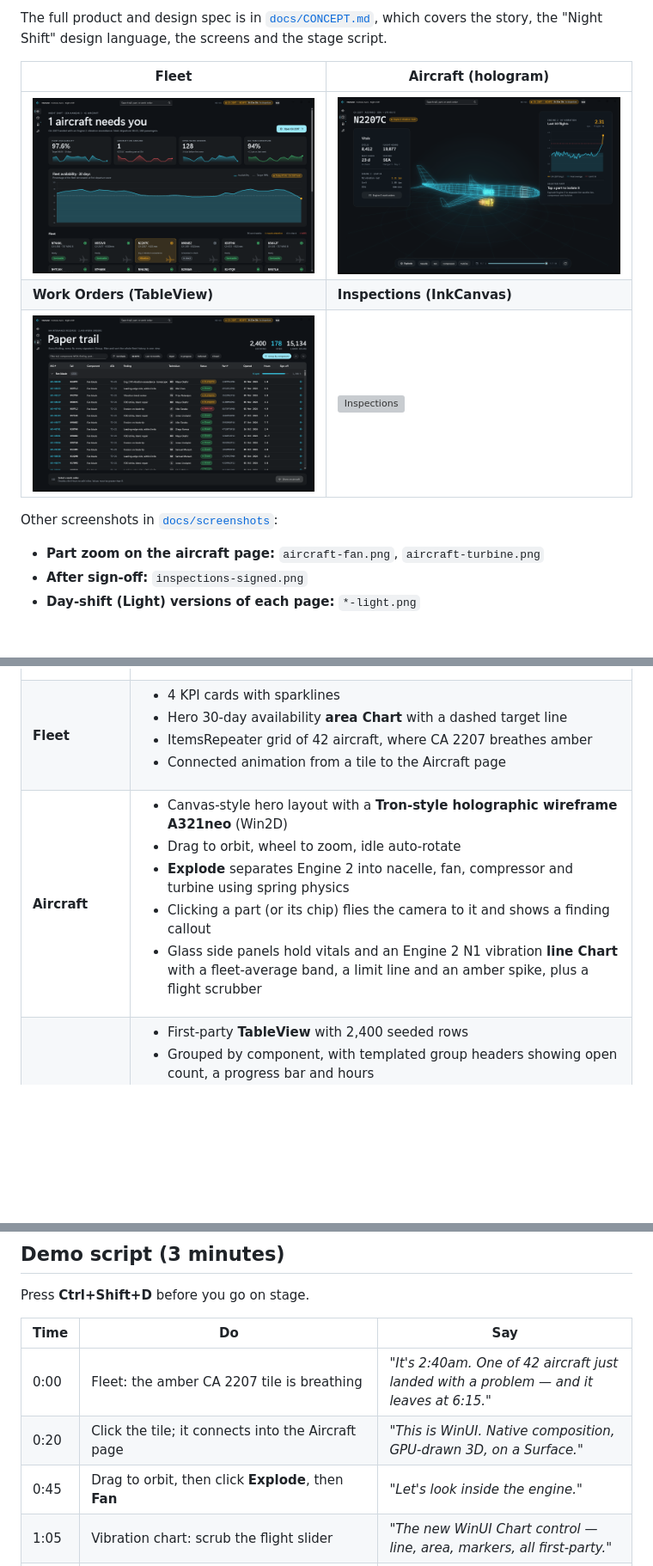
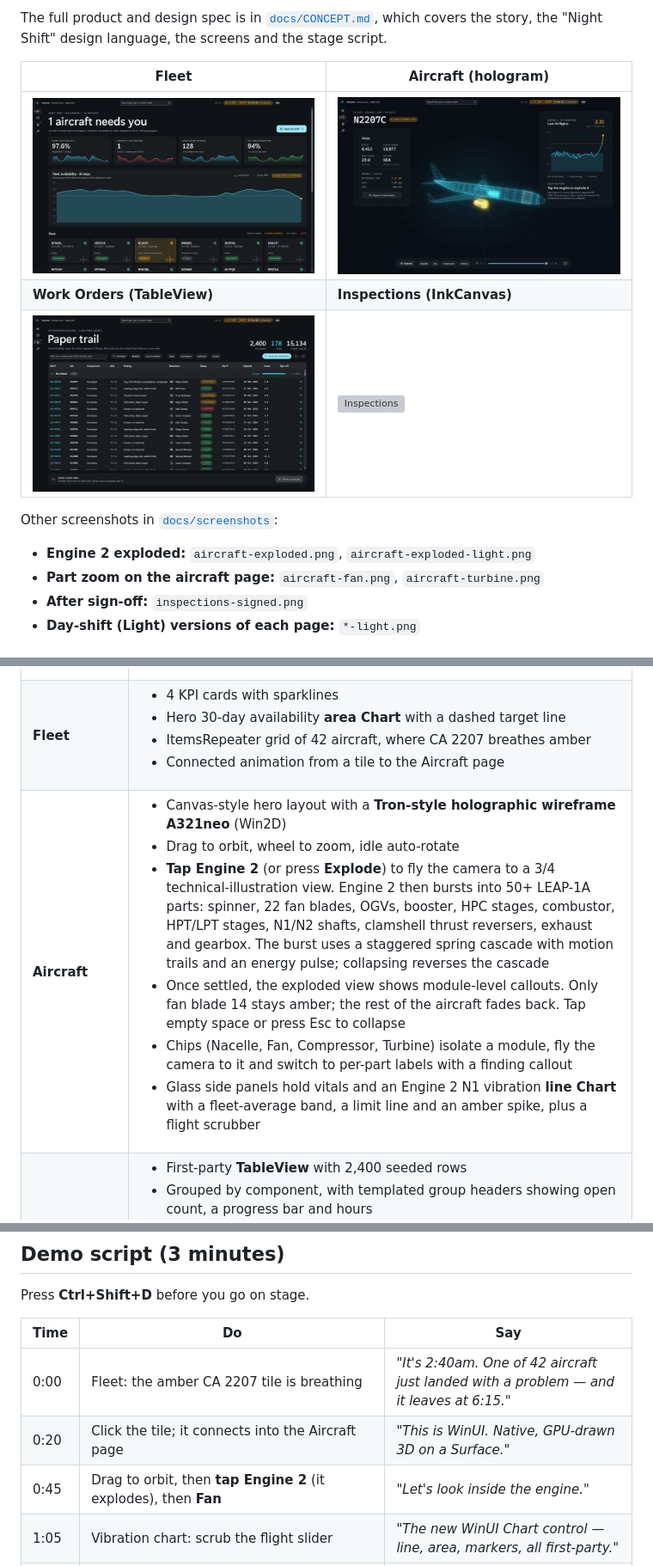
Before and after one commit to microsoft/ignite26-BRK394-building-windows-apps-with-winui-and-agents, a Markdown page: README.md, 3 parts joined by grey strips. Shown at 86% size. Drawn GitHub-style; pictures changed too: docs/screenshots/aircraft.png; blank space fills up the shorter version; grey boxes are pictures that could not be loaded.

```diff
--- a/README.md
+++ b/README.md
@@ -13,6 +13,7 @@ The full product and design spec is in [`docs/CONCEPT.md`](docs/CONCEPT.md), whi
 | ![Work Orders](docs/screenshots/workorders.png) | ![Inspections](docs/screenshots/inspections.png) |
 
 Other screenshots in [`docs/screenshots`](docs/screenshots):
+- **Engine 2 exploded:** `aircraft-exploded.png`, `aircraft-exploded-light.png`
 - **Part zoom on the aircraft page:** `aircraft-fan.png`, `aircraft-turbine.png`
 - **After sign-off:** `inspections-signed.png`
 - **Day-shift (Light) versions of each page:** `*-light.png`
@@ -23,7 +24,7 @@ Other screenshots in [`docs/screenshots`](docs/screenshots):
 |---|---|
 | **Shell** | <ul><li>Mica Alt backdrop and an extended title bar with search (Ctrl+K) and a live departure-countdown chip</li><li>NavigationView in LeftCompact mode</li><li>Dark-first, with full Light and HighContrast dictionaries</li><li>`SystemAccentColor` is overridden to Runway Cyan `#3AD1F0`; Safety Amber `#FFB020` is reserved for attention states</li></ul> |
 | **Fleet** | <ul><li>4 KPI cards with sparklines</li><li>Hero 30-day availability **area Chart** with a dashed target line</li><li>ItemsRepeater grid of 42 aircraft, where CA 2207 breathes amber</li><li>Connected animation from a tile to the Aircraft page</li></ul> |
-| **Aircraft** | <ul><li>Canvas-style hero layout with a **Tron-style holographic wireframe A321neo** (Win2D)</li><li>Drag to orbit, wheel to zoom, idle auto-rotate</li><li>**Explode** separates Engine 2 into nacelle, fan, compressor and turbine using spring physics</li><li>Clicking a part (or its chip) flies the camera to it and shows a finding callout</li><li>Glass side panels hold vitals and an Engine 2 N1 vibration **line Chart** with a fleet-average band, a limit line and an amber spike, plus a flight scrubber</li></ul> |
+| **Aircraft** | <ul><li>Canvas-style hero layout with a **Tron-style holographic wireframe A321neo** (Win2D)</li><li>Drag to orbit, wheel to zoom, idle auto-rotate</li><li>**Tap Engine 2** (or press **Explode**) to fly the camera to a 3/4 technical-illustration view. Engine 2 then bursts into 50+ LEAP-1A parts: spinner, 22 fan blades, OGVs, booster, HPC stages, combustor, HPT/LPT stages, N1/N2 shafts, clamshell thrust reversers, exhaust and gearbox. The burst uses a staggered spring cascade with motion trails and an energy pulse; collapsing reverses the cascade</li><li>Once settled, the exploded view shows module-level callouts. Only fan blade 14 stays amber; the rest of the aircraft fades back. Tap empty space or press Esc to collapse</li><li>Chips (Nacelle, Fan, Compressor, Turbine) isolate a module, fly the camera to it and switch to per-part labels with a finding callout</li><li>Glass side panels hold vitals and an Engine 2 N1 vibration **line Chart** with a fleet-average band, a limit line and an amber spike, plus a flight scrubber</li></ul> |
 | **Work Orders** | <ul><li>First-party **TableView** with 2,400 seeded rows</li><li>Grouped by component, with templated group headers showing open count, a progress bar and hours</li><li>Filter chips, sortable headers, status pills, PersonPicture technicians and Cascadia Mono part numbers</li><li>Inline Hours editing with validation (> 0)</li><li>A **Show on aircraft** action</li></ul> |
 | **Inspections** | <ul><li>Full-bleed procedural borescope image with **InkCanvas + InkToolbar** (pen, highlighter, eraser, ruler)</li><li>Strokes can be saved and restored</li><li>Signing the ink signature pad and choosing **Sign & release** adds or updates WO 2207-014, flips CA 2207 to green across the app, and plays one celebratory composition moment</li></ul> |
 
@@ -79,8 +80,8 @@ Press **Ctrl+Shift+D** before you go on stage.
 | Time | Do | Say |
 |---|---|---|
 | 0:00 | Fleet: the amber CA 2207 tile is breathing | *"It's 2:40am. One of 42 aircraft just landed with a problem — and it leaves at 6:15."* |
-| 0:20 | Click the tile; it connects into the Aircraft page | *"This is WinUI. Native composition, GPU-drawn 3D, on a Surface."* |
-| 0:45 | Drag to orbit, then click **Explode**, then **Fan** | *"Let's look inside the engine."* |
+| 0:20 | Click the tile; it connects into the Aircraft page | *"This is WinUI. Native, GPU-drawn 3D on a Surface."* |
+| 0:45 | Drag to orbit, then **tap Engine 2** (it explodes), then **Fan** | *"Let's look inside the engine."* |
 | 1:05 | Vibration chart: scrub the flight slider | *"The new WinUI Chart control — line, area, markers, all first-party."* |
 | 1:25 | **Engine 2 work orders**: group by component, toggle the **N2207C** and **Last 12 months** chips, sort by date | *"And yes — WinUI has a TableView now. 2,400 rows, grouped, filtered, editable."* |
 | 1:55 | Inspections: circle the nick with the pen and measure with the ruler | *"Ink is back in WinUI 3. The pen is still the best tool in the hangar."* |
```
Also changed, not shown: docs/screenshots/aircraft-exploded-light.png (added), docs/screenshots/aircraft-exploded.png (added), docs/screenshots/aircraft-fan.png, docs/screenshots/aircraft-turbine.png, 5 other files.
